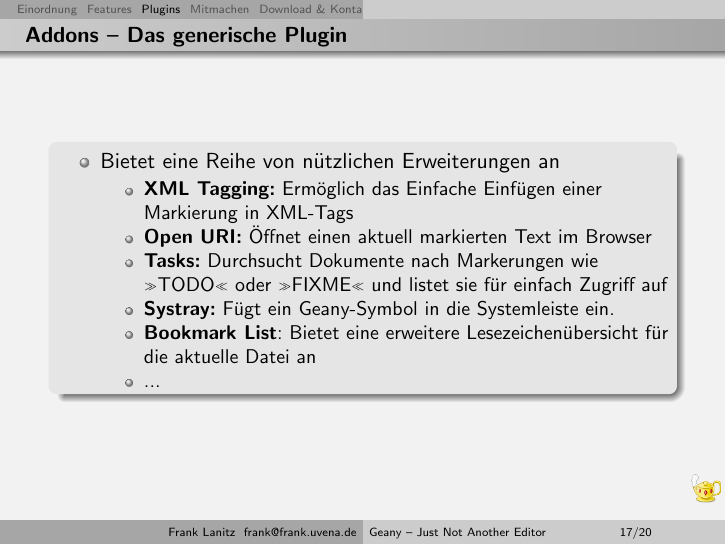
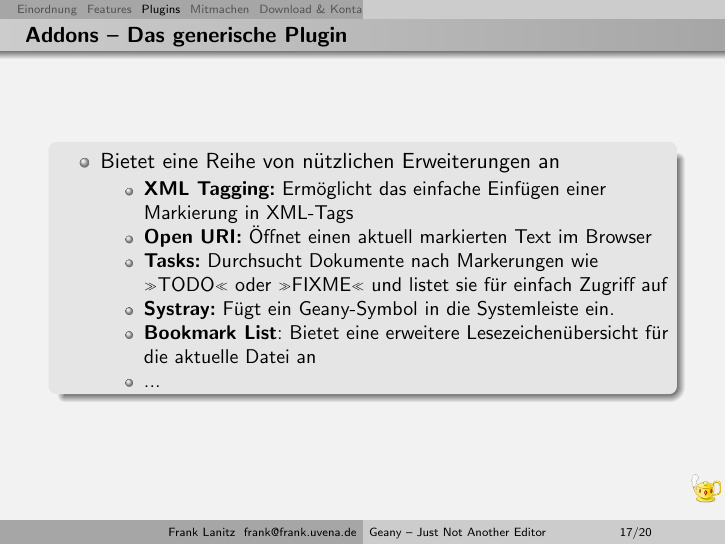
Before and after one commit to geany/talks, LaTeX slides (german/geany.tex, which reads german/include/plugins.tex): page 18 of 25. Compiled offline with pdfLaTeX.

Commit message:
Fixing minor spelling misstake

```diff
--- a/german/include/plugins.tex
+++ b/german/include/plugins.tex
@@ -132,7 +132,7 @@
         \begin{itemize}
             \item Bietet eine Reihe von nützlichen Erweiterungen an
             \begin{itemize}
-                \item \textbf{XML Tagging:} Ermöglich das Einfache Einfügen
+                \item \textbf{XML Tagging:} Ermöglicht das einfache Einfügen
                       einer Markierung in XML-Tags
                 \item \textbf{Open URI:} Öffnet einen aktuell markierten
                       Text im Browser
```
